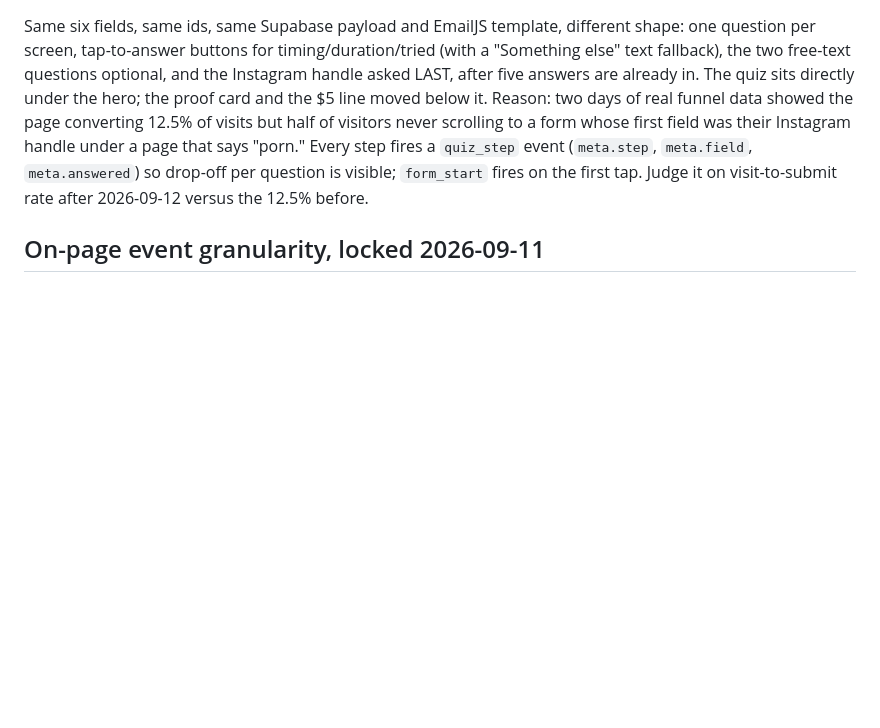
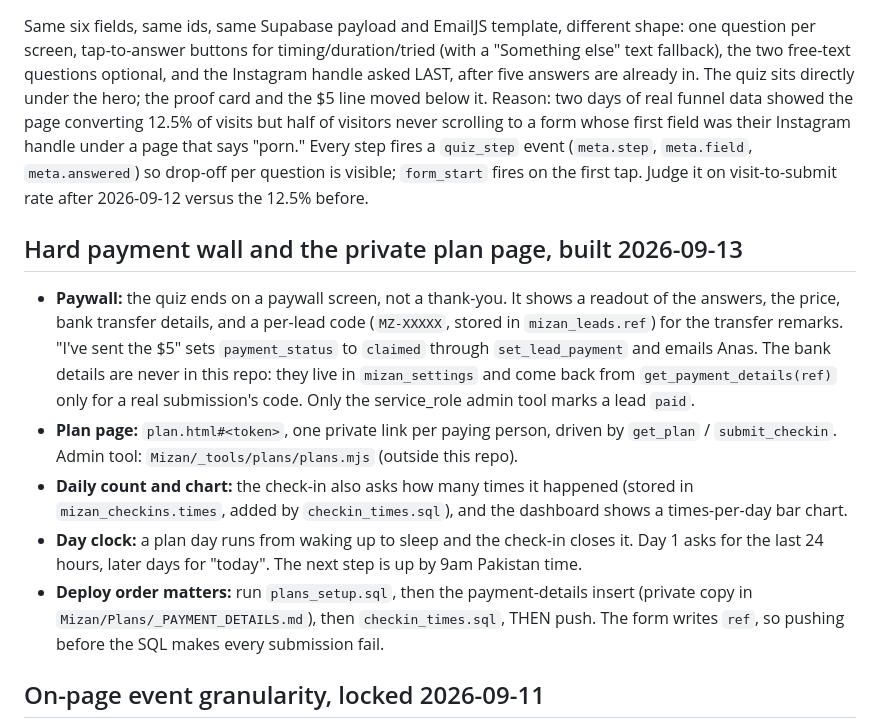
Before and after one commit to mizanguide/mizan_guide, a Markdown page: README.md, the part around the change. Rendered like a GitHub page; blank space fills up the shorter version.

Commit message:
Document the daily count, chart, and day clock in the README
Co-Authored-By: Claude Opus 5 <noreply@anthropic.com>

```diff
--- a/README.md
+++ b/README.md
@@ -78,6 +78,25 @@ handle under a page that says "porn." Every step fires a `quiz_step` event (`met
 `meta.field`, `meta.answered`) so drop-off per question is visible; `form_start` fires on the
 first tap. Judge it on visit-to-submit rate after 2026-09-12 versus the 12.5% before.
 
+## Hard payment wall and the private plan page, built 2026-09-13
+
+- **Paywall:** the quiz ends on a paywall screen, not a thank-you. It shows a readout of the
+  answers, the price, bank transfer details, and a per-lead code (`MZ-XXXXX`, stored in
+  `mizan_leads.ref`) for the transfer remarks. "I've sent the $5" sets `payment_status` to
+  `claimed` through `set_lead_payment` and emails Anas. The bank details are never in this repo:
+  they live in `mizan_settings` and come back from `get_payment_details(ref)` only for a real
+  submission's code. Only the service_role admin tool marks a lead `paid`.
+- **Plan page:** `plan.html#<token>`, one private link per paying person, driven by
+  `get_plan` / `submit_checkin`. Admin tool: `Mizan/_tools/plans/plans.mjs` (outside this repo).
+- **Daily count and chart:** the check-in also asks how many times it happened (stored in
+  `mizan_checkins.times`, added by `checkin_times.sql`), and the dashboard shows a times-per-day
+  bar chart.
+- **Day clock:** a plan day runs from waking up to sleep and the check-in closes it. Day 1 asks
+  for the last 24 hours, later days for "today". The next step is up by 9am Pakistan time.
+- **Deploy order matters:** run `plans_setup.sql`, then the payment-details insert (private copy
+  in `Mizan/Plans/_PAYMENT_DETAILS.md`), then `checkin_times.sql`, THEN push. The form writes `ref`, so pushing before the
+  SQL makes every submission fail.
+
 ## On-page event granularity, locked 2026-09-11
 
 Beyond `page_view`, `section_view` (fires once per section: `proof-section`, `offer-section`,
```
